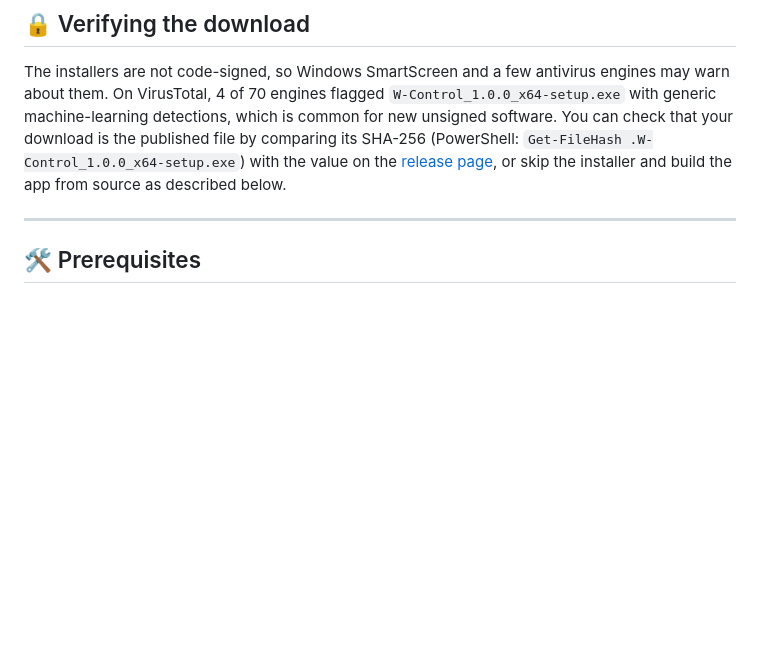
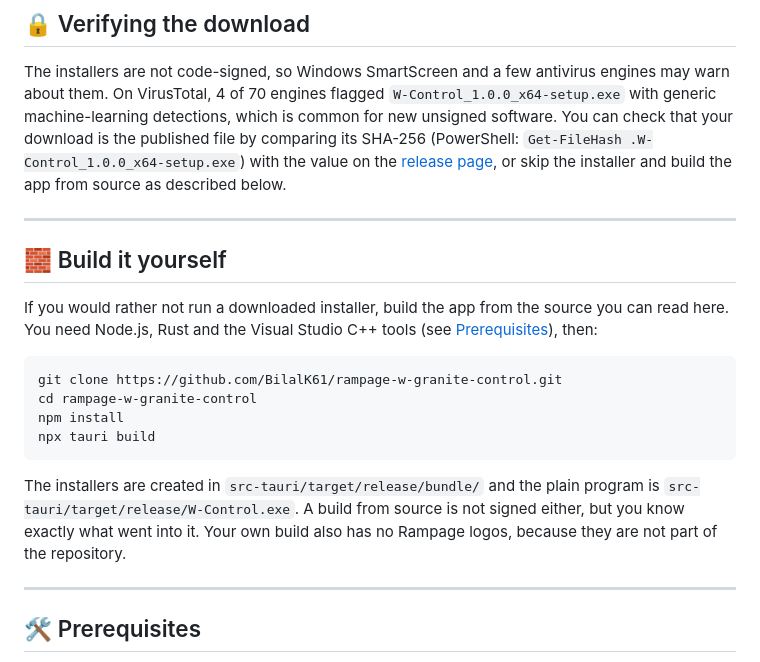
Before and after one commit to BilalK61/rampage-w-granite-control, a Markdown page: README.md, the part around the change. Rendered like a GitHub page; blank space fills up the shorter version.

````diff
--- a/README.md
+++ b/README.md
@@ -60,6 +60,21 @@ Not supported by this keyboard's firmware (the vendor driver stubs them out too)
 ## 🔒 Verifying the download
 
 The installers are not code-signed, so Windows SmartScreen and a few antivirus engines may warn about them. On VirusTotal, 4 of 70 engines flagged `W-Control_1.0.0_x64-setup.exe` with generic machine-learning detections, which is common for new unsigned software. You can check that your download is the published file by comparing its SHA-256 (PowerShell: `Get-FileHash .W-Control_1.0.0_x64-setup.exe`) with the value on the [release page](../../releases), or skip the installer and build the app from source as described below.
+
+---
+
+## 🧱 Build it yourself
+
+If you would rather not run a downloaded installer, build the app from the source you can read here. You need Node.js, Rust and the Visual Studio C++ tools (see [Prerequisites](#-prerequisites)), then:
+
+```powershell
+git clone https://github.com/BilalK61/rampage-w-granite-control.git
+cd rampage-w-granite-control
+npm install
+npx tauri build
+```
+
+The installers are created in `src-tauri/target/release/bundle/` and the plain program is `src-tauri/target/release/W-Control.exe`. A build from source is not signed either, but you know exactly what went into it. Your own build also has no Rampage logos, because they are not part of the repository.
 
 ---
 
````
Also changed, not shown: README.tr.md (+15 -0 lines).
